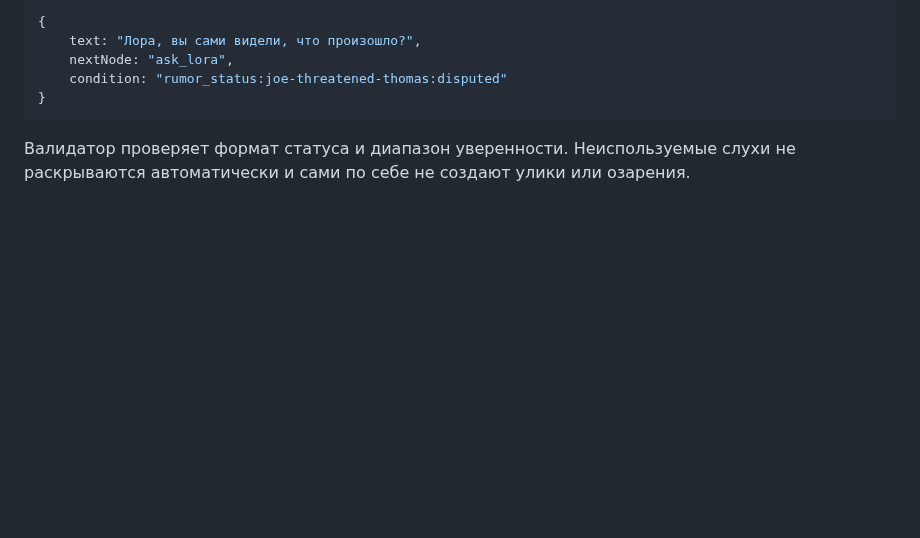
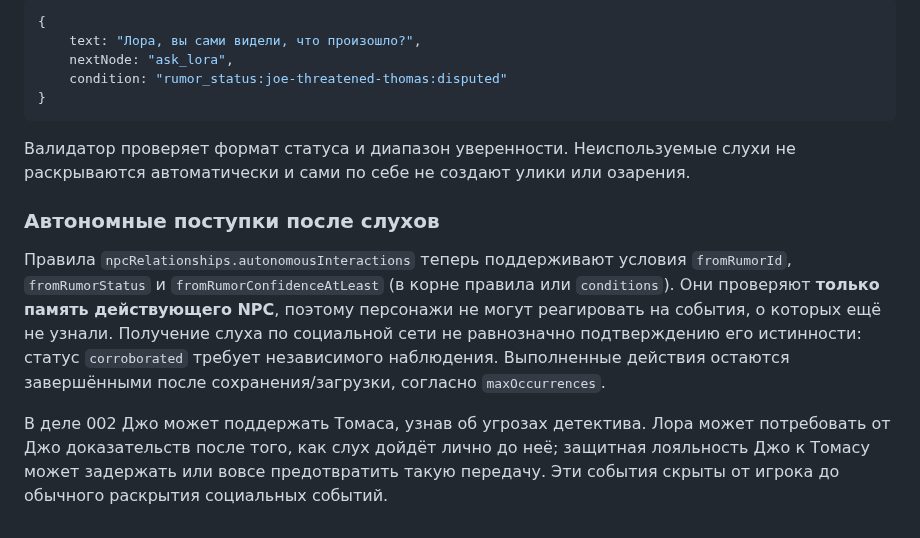
Before and after one commit to DoctorStrangeSH/GhostSignal, a Markdown page: docs/NPC_LONG_TERM_MEMORY.md, the part around the change. Rendered like a GitHub page; blank space fills up the shorter version.

Commit message:
docs(npc): document rumor-triggered autonomous behavior and handoff

````diff
--- a/docs/NPC_LONG_TERM_MEMORY.md
+++ b/docs/NPC_LONG_TERM_MEMORY.md
@@ -210,3 +210,10 @@ NPCMemoryService v10 отделяет готовность помогать ра
 ```
 
 Валидатор проверяет формат статуса и диапазон уверенности. Неиспользуемые слухи не раскрываются автоматически и сами по себе не создают улики или озарения.
+
+
+### Автономные поступки после слухов
+
+Правила `npcRelationships.autonomousInteractions` теперь поддерживают условия `fromRumorId`, `fromRumorStatus` и `fromRumorConfidenceAtLeast` (в корне правила или `conditions`). Они проверяют **только память действующего NPC**, поэтому персонажи не могут реагировать на события, о которых ещё не узнали. Получение слуха по социальной сети не равнозначно подтверждению его истинности: статус `corroborated` требует независимого наблюдения. Выполненные действия остаются завершёнными после сохранения/загрузки, согласно `maxOccurrences`.
+
+В деле 002 Джо может поддержать Томаса, узнав об угрозах детектива. Лора может потребовать от Джо доказательств после того, как слух дойдёт лично до неё; защитная лояльность Джо к Томасу может задержать или вовсе предотвратить такую передачу. Эти события скрыты от игрока до обычного раскрытия социальных событий.
````
